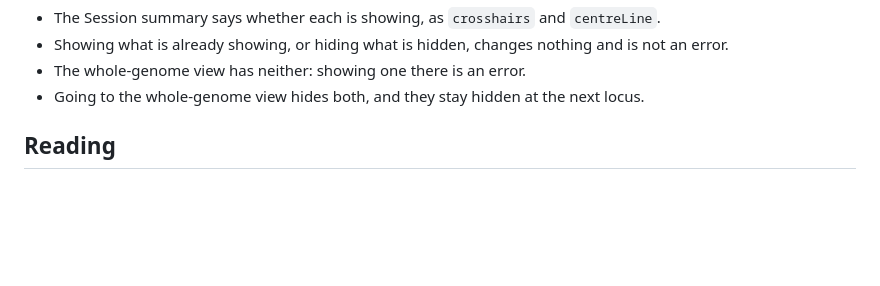
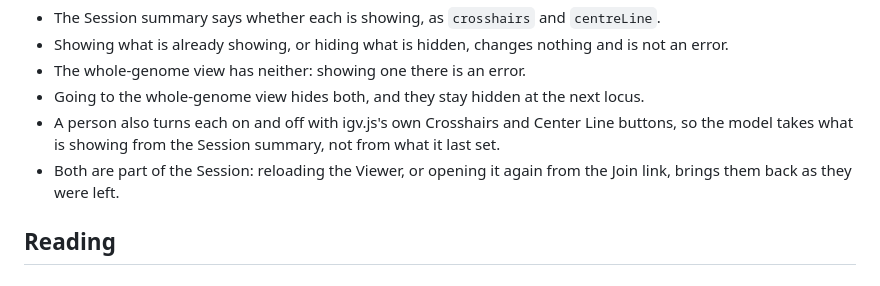
Before and after one commit to aidenlab/igvjs-mcp, a Markdown page: docs/tools.md, the part around the change. Drawn GitHub-style; blank space fills up the shorter version.

Commit message:
The tools doc says the crosshairs and centre line are also set by hand, and come back with the Session (#11)
Co-Authored-By: Claude Opus 5.5 <noreply@anthropic.com>

```diff
--- a/docs/tools.md
+++ b/docs/tools.md
@@ -187,6 +187,8 @@ The crosshairs are a vertical and a horizontal line that follow the pointer. The
 - Showing what is already showing, or hiding what is hidden, changes nothing and is not an error.
 - The whole-genome view has neither: showing one there is an error.
 - Going to the whole-genome view hides both, and they stay hidden at the next locus.
+- A person also turns each on and off with igv.js's own Crosshairs and Center Line buttons, so the model takes what is showing from the Session summary, not from what it last set.
+- Both are part of the Session: reloading the Viewer, or opening it again from the Join link, brings them back as they were left.
 
 ## Reading
 
```
